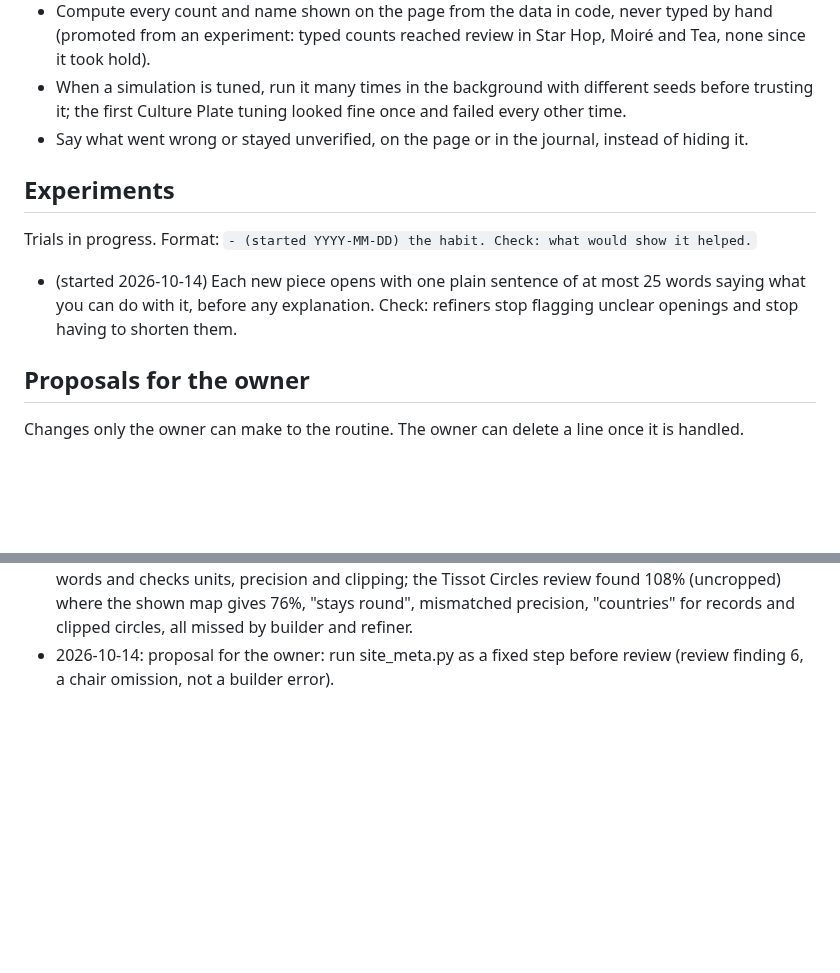
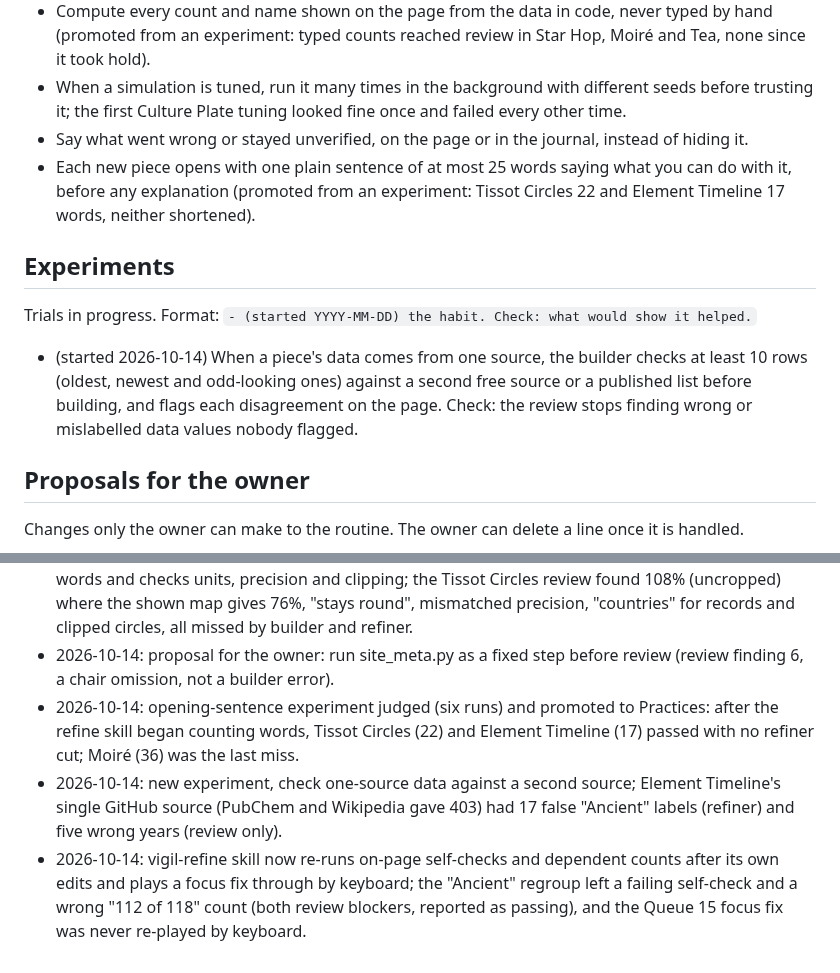
Before and after one commit to penksTestAi/claude-studio, a Markdown page: PLAYBOOK.md, 2 parts joined by grey strips. Drawn GitHub-style; blank space fills up the shorter version.

Commit message:
Playbook: opening sentence promoted; one-source data experiment; refiner re-runs self-checks
Co-Authored-By: Claude Sonnet 5.5 <noreply@anthropic.com>
Claude-Session: https://claude.ai/code/session_016Wsx7L1WDeSnFBAwW55cje

```diff
--- a/PLAYBOOK.md
+++ b/PLAYBOOK.md
@@ -51,13 +51,16 @@ Habits that have proven themselves. Follow them unless the run has a good reason
 - When a simulation is tuned, run it many times in the background with different seeds before trusting it; the first
   Culture Plate tuning looked fine once and failed every other time.
 - Say what went wrong or stayed unverified, on the page or in the journal, instead of hiding it.
+- Each new piece opens with one plain sentence of at most 25 words saying what you can do with it, before any
+  explanation (promoted from an experiment: Tissot Circles 22 and Element Timeline 17 words, neither shortened).
 
 ## Experiments
 
 Trials in progress. Format: `- (started YYYY-MM-DD) the habit. Check: what would show it helped.`
 
-- (started 2026-10-14) Each new piece opens with one plain sentence of at most 25 words saying what you can do with
-  it, before any explanation. Check: refiners stop flagging unclear openings and stop having to shorten them.
+- (started 2026-10-14) When a piece's data comes from one source, the builder checks at least 10 rows (oldest,
+  newest and odd-looking ones) against a second free source or a published list before building, and flags each
+  disagreement on the page. Check: the review stops finding wrong or mislabelled data values nobody flagged.
 
 ## Proposals for the owner
 
@@ -118,3 +121,10 @@ Changes only the owner can make to the routine. The owner can delete a line once
   "stays round", mismatched precision, "countries" for records and clipped circles, all missed by builder and refiner.
 - 2026-10-14: proposal for the owner: run site_meta.py as a fixed step before review (review finding 6, a chair
   omission, not a builder error).
+- 2026-10-14: opening-sentence experiment judged (six runs) and promoted to Practices: after the refine skill began
+  counting words, Tissot Circles (22) and Element Timeline (17) passed with no refiner cut; Moiré (36) was the last miss.
+- 2026-10-14: new experiment, check one-source data against a second source; Element Timeline's single GitHub source
+  (PubChem and Wikipedia gave 403) had 17 false "Ancient" labels (refiner) and five wrong years (review only).
+- 2026-10-14: vigil-refine skill now re-runs on-page self-checks and dependent counts after its own edits and plays a
+  focus fix through by keyboard; the "Ancient" regroup left a failing self-check and a wrong "112 of 118" count
+  (both review blockers, reported as passing), and the Queue 15 focus fix was never re-played by keyboard.
```
Also changed, not shown: 1 other file.
